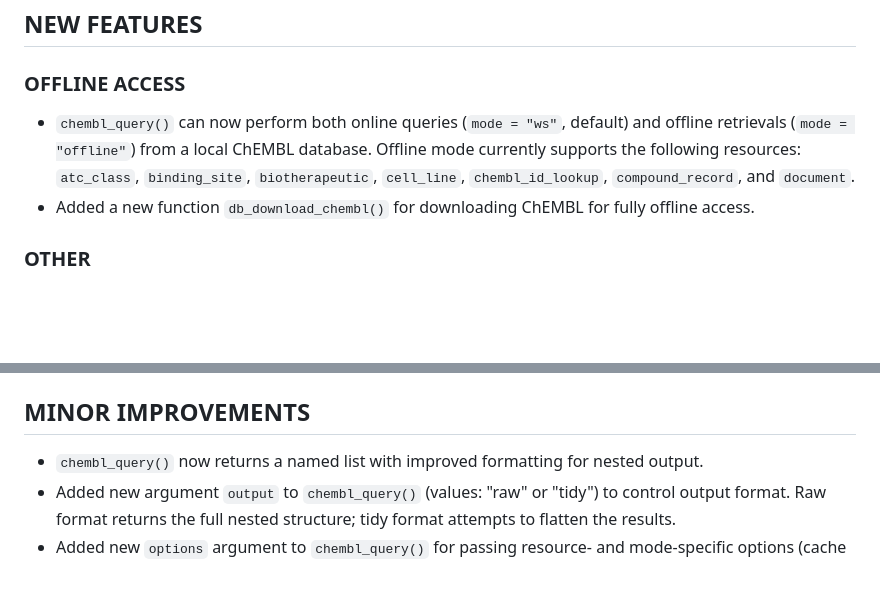
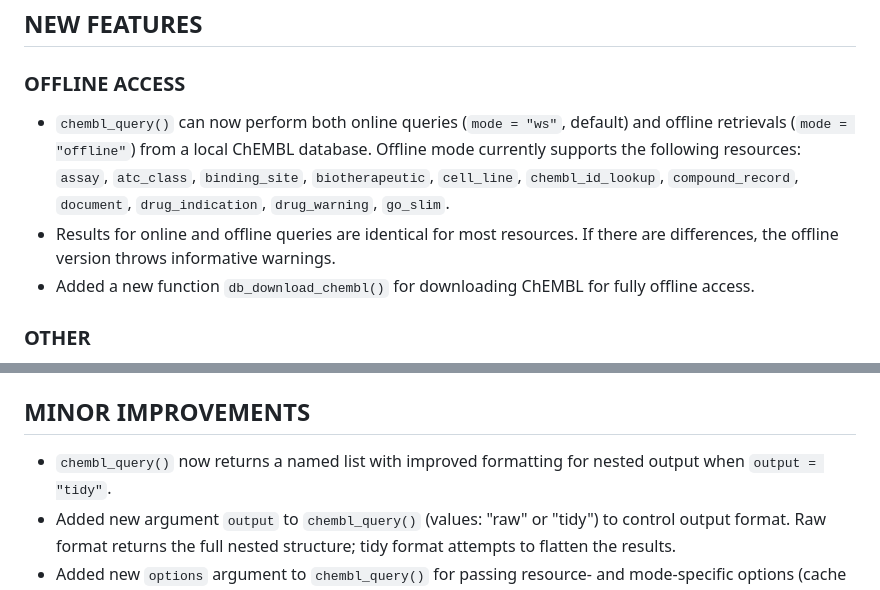
Before and after one commit to ropensci/webchem, a Markdown page: NEWS.md, 2 parts joined by grey strips. GitHub-like rendering; blank space fills up the shorter version.

Commit message:
Update NEWS

```diff
--- a/NEWS.md
+++ b/NEWS.md
@@ -4,7 +4,8 @@
 
 ### OFFLINE ACCESS
 
-* `chembl_query()` can now perform both online queries (`mode = "ws"`, default) and offline retrievals (`mode = "offline"`) from a local ChEMBL database. Offline mode currently supports the following resources: `atc_class`, `binding_site`, `biotherapeutic`, `cell_line`, `chembl_id_lookup`, `compound_record`, and `document`.
+* `chembl_query()` can now perform both online queries (`mode = "ws"`, default) and offline retrievals (`mode = "offline"`) from a local ChEMBL database. Offline mode currently supports the following resources: `assay`, `atc_class`, `binding_site`, `biotherapeutic`, `cell_line`, `chembl_id_lookup`, `compound_record`, `document`, `drug_indication`, `drug_warning`, `go_slim`.
+* Results for online and offline queries are identical for most resources. If there are differences, the offline version throws informative warnings.
 * Added a new function `db_download_chembl()` for downloading ChEMBL for fully offline access.
 
 ### OTHER
@@ -17,7 +18,7 @@
 
 ## MINOR IMPROVEMENTS
 
-* `chembl_query()` now returns a named list with improved formatting for nested output.
+* `chembl_query()` now returns a named list with improved formatting for nested output when `output = "tidy"`.
 * Added new argument `output` to `chembl_query()` (values: "raw" or "tidy") to control output format. Raw format returns the full nested structure; tidy format attempts to flatten the results.
 * Added new `options` argument to `chembl_query()` for passing resource- and mode-specific options (cache file name, similarity threshold, database version, etc.).
 * `chembl_query()` can now replace NULL values with typed NA values (`NA_character_`, `NA_integer_`, `NA_real_`) based on the field schema when `replace_nulls = TRUE` in options. For this, the schema is retrieved from ChEMBL and cached for the session.
```
